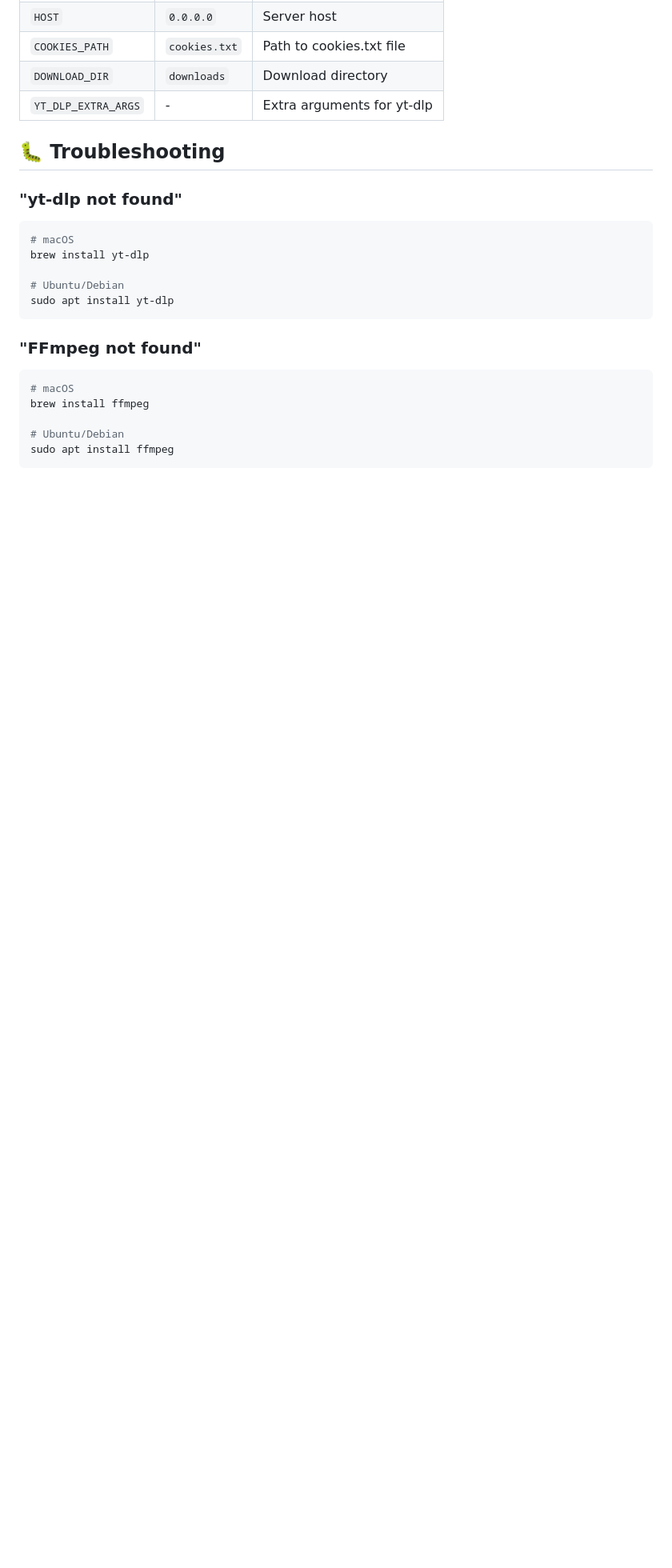
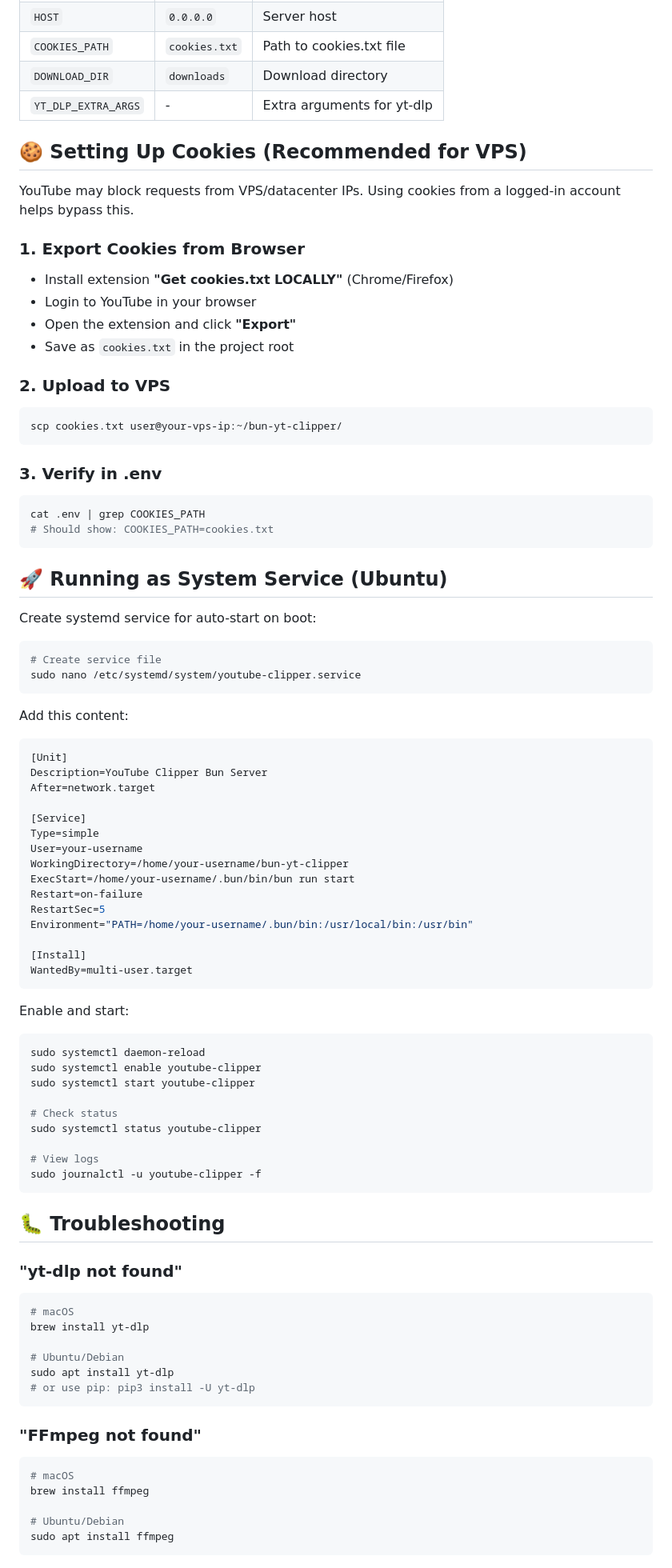
Before and after one commit to maulanashalihin/bun-yt-clipper, a Markdown page: README.md, the part around one of its changes. Shown at 80% size. GitHub-like rendering; blank space fills up the shorter version.

Commit message:
docs: add comprehensive Ubuntu 24.04 installation guide

````diff
--- a/README.md
+++ b/README.md
@@ -123,6 +158,68 @@ Create `.env` file or copy from `.env.example`:
 | `DOWNLOAD_DIR` | `downloads` | Download directory |
 | `YT_DLP_EXTRA_ARGS` | - | Extra arguments for yt-dlp |
 
+## 🍪 Setting Up Cookies (Recommended for VPS)
+
+YouTube may block requests from VPS/datacenter IPs. Using cookies from a logged-in account helps bypass this.
+
+### 1. Export Cookies from Browser
+- Install extension **"Get cookies.txt LOCALLY"** (Chrome/Firefox)
+- Login to YouTube in your browser
+- Open the extension and click **"Export"**
+- Save as `cookies.txt` in the project root
+
+### 2. Upload to VPS
+```bash
+scp cookies.txt user@your-vps-ip:~/bun-yt-clipper/
+```
+
+### 3. Verify in .env
+```bash
+cat .env | grep COOKIES_PATH
+# Should show: COOKIES_PATH=cookies.txt
+```
+
+## 🚀 Running as System Service (Ubuntu)
+
+Create systemd service for auto-start on boot:
+
+```bash
+# Create service file
+sudo nano /etc/systemd/system/youtube-clipper.service
+```
+
+Add this content:
+```ini
+[Unit]
+Description=YouTube Clipper Bun Server
+After=network.target
+
+[Service]
+Type=simple
+User=your-username
+WorkingDirectory=/home/your-username/bun-yt-clipper
+ExecStart=/home/your-username/.bun/bin/bun run start
+Restart=on-failure
+RestartSec=5
+Environment="PATH=/home/your-username/.bun/bin:/usr/local/bin:/usr/bin"
+
+[Install]
+WantedBy=multi-user.target
+```
+
+Enable and start:
+```bash
+sudo systemctl daemon-reload
+sudo systemctl enable youtube-clipper
+sudo systemctl start youtube-clipper
+
+# Check status
+sudo systemctl status youtube-clipper
+
+# View logs
+sudo journalctl -u youtube-clipper -f
+```
+
 ## 🐛 Troubleshooting
 
 ### "yt-dlp not found"
@@ -132,6 +229,7 @@ brew install yt-dlp
 
 # Ubuntu/Debian
 sudo apt install yt-dlp
+# or use pip: pip3 install -U yt-dlp
 ```
 
 ### "FFmpeg not found"
````
Also changed, not shown: other parts of README.md (+55 -0 lines).
